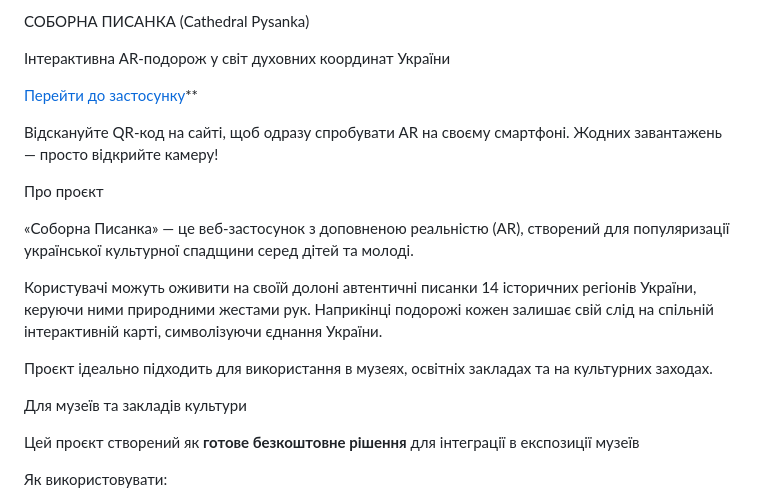
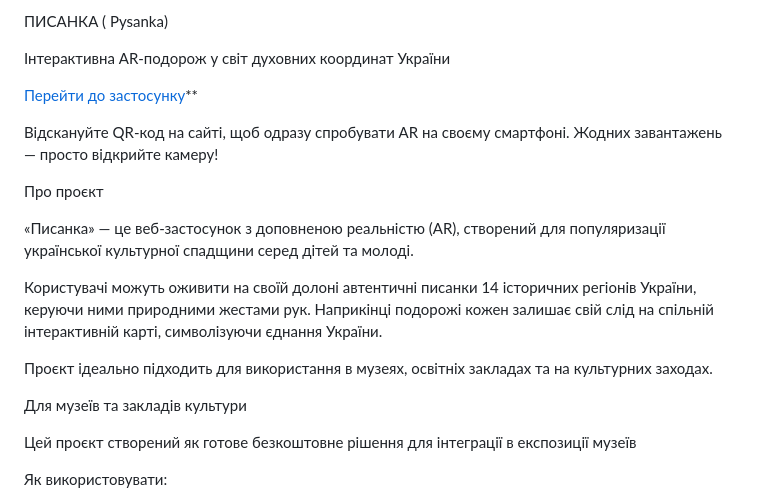
Before and after one commit to Lessa2332/soborna, a Markdown page: README.md, the part around the change. GitHub-like rendering.

Commit message:
Update project name and description in README

```diff
--- a/README.md
+++ b/README.md
@@ -1,4 +1,4 @@
-СОБОРНА ПИСАНКА (Cathedral Pysanka)
+ ПИСАНКА ( Pysanka)
 
 Інтерактивна AR-подорож у світ духовних координат України
 
@@ -8,7 +8,7 @@
 
  Про проєкт
 
-«Соборна Писанка» — це веб-застосунок з доповненою реальністю (AR), створений для популяризації української культурної спадщини серед дітей та молоді.
+«Писанка» — це веб-застосунок з доповненою реальністю (AR), створений для популяризації української культурної спадщини серед дітей та молоді.
 
 Користувачі можуть оживити на своїй долоні автентичні писанки 14 історичних регіонів України, керуючи ними природними жестами рук. Наприкінці подорожі кожен залишає свій слід на спільній інтерактивній карті, символізуючи єднання України.
 
@@ -16,7 +16,7 @@
 
  Для музеїв та закладів культури
 
-Цей проєкт створений як **готове безкоштовне рішення** для інтеграції в експозиції музеїв
+Цей проєкт створений як готове безкоштовне рішення для інтеграції в експозиції музеїв
 
 Як використовувати:
 1. Розмістіть QR-код, що веде на [сайт проєкту](https://lessa2332.github.io/soborna/), біля експонатів.
```
